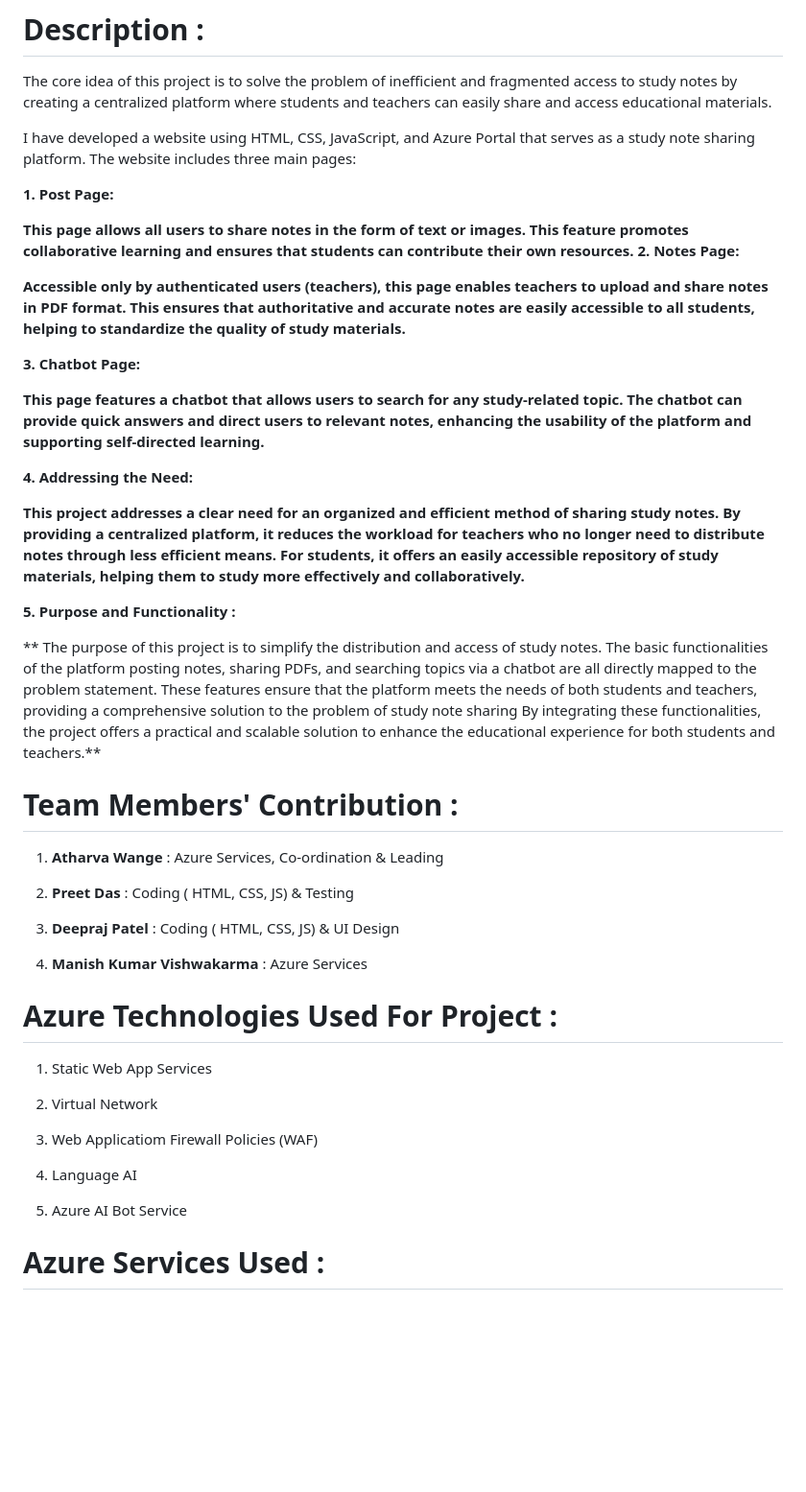
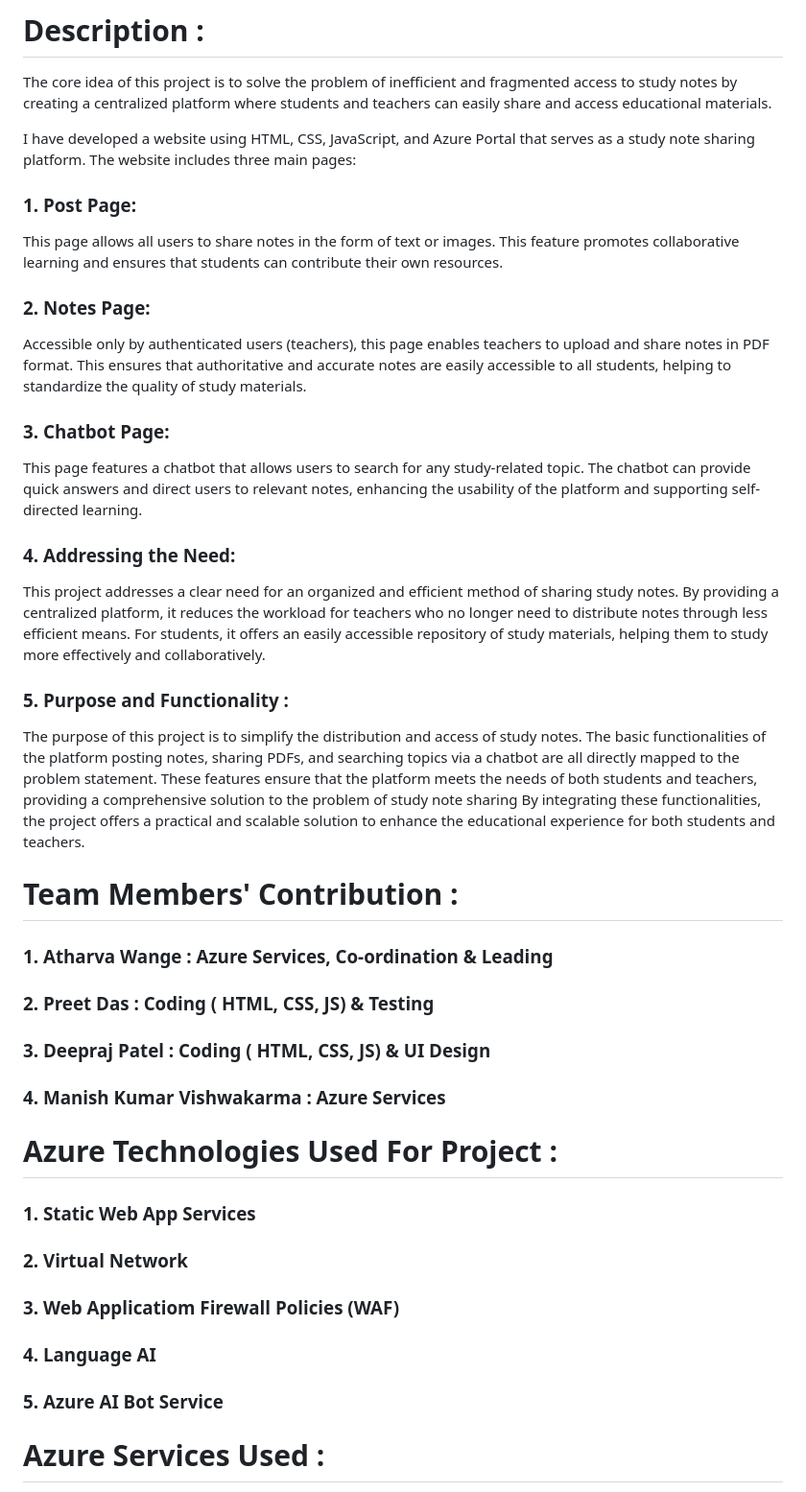
Before and after one commit to atharvawange/Note, a Markdown page: README.md, the part around the change. Shown: that part at 96% size. Drawn GitHub-style; blank space fills up the shorter version.

```diff
--- a/README.md
+++ b/README.md
@@ -38,46 +38,47 @@ The core idea of this project is to solve the problem of inefficient and fragmen
 
 I have developed a website using HTML, CSS, JavaScript, and Azure Portal that serves as a study note sharing platform. The website includes three main pages:
 
-**1. Post Page:**
+### **1. Post Page:**
 
-**This page allows all users to share notes in the form of text or images. This feature promotes collaborative learning and ensures that students can contribute their own resources.**
-**2. Notes Page:**
+This page allows all users to share notes in the form of text or images. This feature promotes collaborative learning and ensures that students can contribute their own resources.
 
-**Accessible only by authenticated users (teachers), this page enables teachers to upload and share notes in PDF format. This ensures that authoritative and accurate notes are easily accessible to all students, helping to standardize the quality of study materials.**
+### **2. Notes Page:**
 
-**3. Chatbot Page:**
+Accessible only by authenticated users (teachers), this page enables teachers to upload and share notes in PDF format. This ensures that authoritative and accurate notes are easily accessible to all students, helping to standardize the quality of study materials.
 
-**This page features a chatbot that allows users to search for any study-related topic. The chatbot can provide quick answers and direct users to relevant notes, enhancing the usability of the platform and supporting self-directed learning.**
+### **3. Chatbot Page:**
 
-**4. Addressing the Need:**
+This page features a chatbot that allows users to search for any study-related topic. The chatbot can provide quick answers and direct users to relevant notes, enhancing the usability of the platform and supporting self-directed learning.
 
-**This project addresses a clear need for an organized and efficient method of sharing study notes. By providing a centralized platform, it reduces the workload for teachers who no longer need to distribute notes through less efficient means. For students, it offers an easily accessible repository of study materials, helping them to study more effectively and collaboratively.**
+### **4. Addressing the Need:**
 
-**5. Purpose and Functionality :**
+This project addresses a clear need for an organized and efficient method of sharing study notes. By providing a centralized platform, it reduces the workload for teachers who no longer need to distribute notes through less efficient means. For students, it offers an easily accessible repository of study materials, helping them to study more effectively and collaboratively.
 
- ** The purpose of this project is to simplify the distribution and access of study notes. The basic functionalities of the platform posting notes, sharing PDFs, and searching topics via a chatbot are all directly mapped to the problem statement. These features ensure that the platform meets the needs of both students and teachers, providing a comprehensive solution to the problem of study note sharing By integrating these functionalities, the project offers a practical and scalable solution to enhance the educational experience for both students and teachers.**
+### **5. Purpose and Functionality :**
+
+The purpose of this project is to simplify the distribution and access of study notes. The basic functionalities of the platform posting notes, sharing PDFs, and searching topics via a chatbot are all directly mapped to the problem statement. These features ensure that the platform meets the needs of both students and teachers, providing a comprehensive solution to the problem of study note sharing By integrating these functionalities, the project offers a practical and scalable solution to enhance the educational experience for both students and teachers.
 
 # Team Members' Contribution :
 
-1. **Atharva Wange** : Azure Services, Co-ordination & Leading
+### 1. **Atharva Wange** : Azure Services, Co-ordination & Leading
 
-2. **Preet Das** : Coding ( HTML, CSS, JS) & Testing
+### 2. **Preet Das** : Coding ( HTML, CSS, JS) & Testing
 
-3. **Deepraj Patel** : Coding ( HTML, CSS, JS) & UI Design
+### 3. **Deepraj Patel** : Coding ( HTML, CSS, JS) & UI Design
 
-4. **Manish Kumar Vishwakarma** : Azure Services
+### 4. **Manish Kumar Vishwakarma** : Azure Services
 
 # Azure Technologies Used For Project :
 
-  1. Static Web App Services
+### 1. Static Web App Services
 
-  2. Virtual Network
+### 2. Virtual Network
 
-  3. Web Applicatiom Firewall Policies (WAF)
+### 3. Web Applicatiom Firewall Policies (WAF)
 
-  4. Language AI
+### 4. Language AI
 
-  5. Azure AI Bot Service
+### 5. Azure AI Bot Service
 
 # Azure Services Used :
 ![Untitled315_20240612104423](https://github.com/atharvawange/NoteIn/assets/152992765/b34d680d-3f3e-46c3-b453-83e008716be8)
```
